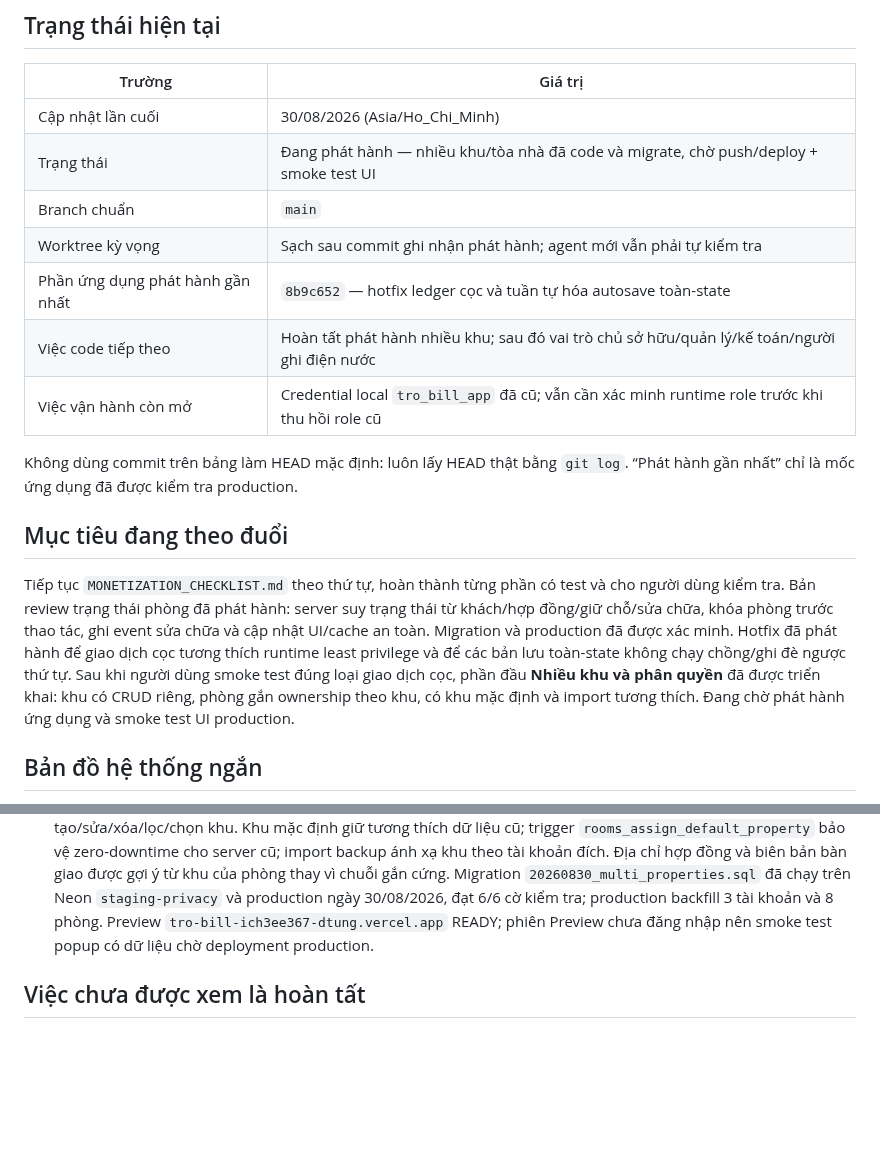
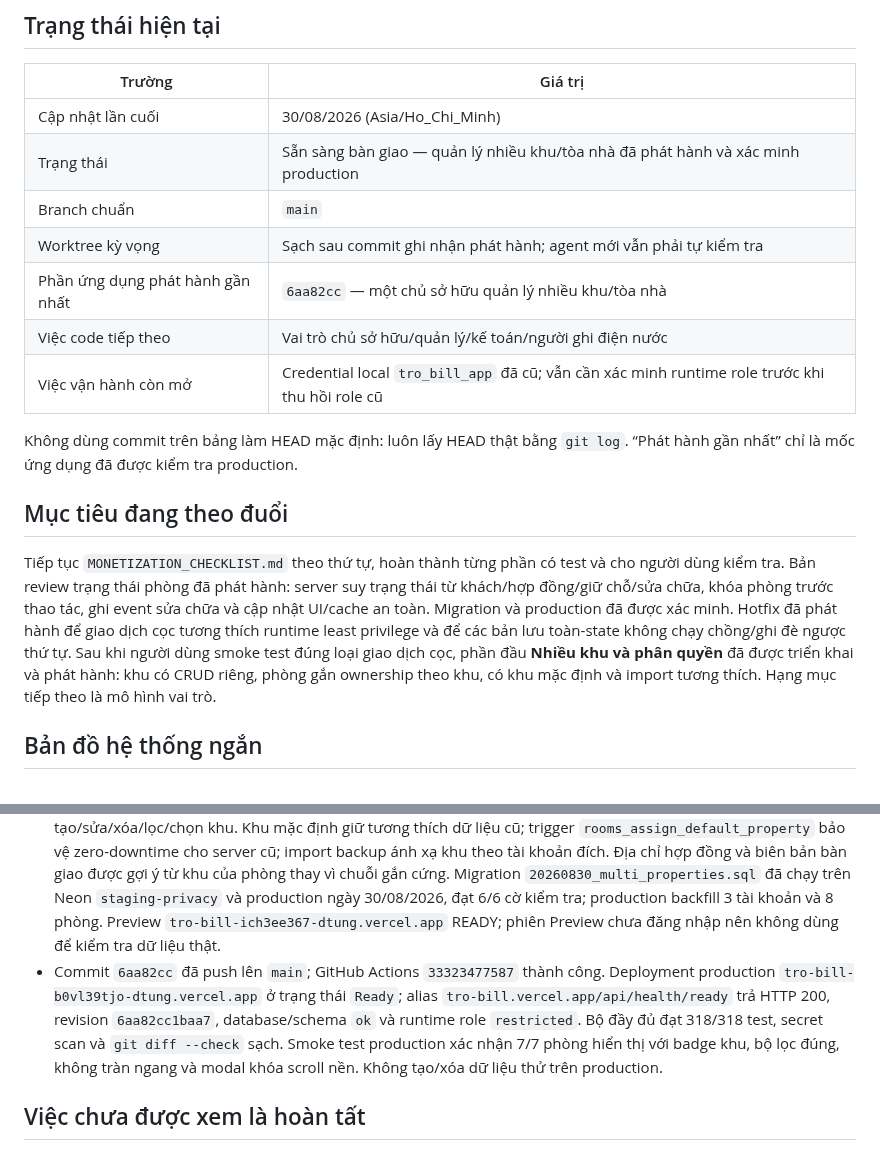
Before and after one commit to DTung1291/tro-bill, a Markdown page: docs/AI_HANDOFF.md, 2 parts joined by grey strips. GitHub-like rendering; blank space fills up the shorter version.

Commit message:
Record multi-property production release

```diff
--- a/docs/AI_HANDOFF.md
+++ b/docs/AI_HANDOFF.md
@@ -9,11 +9,11 @@ trong `../AGENTS.md`.
 | Trường | Giá trị |
 |---|---|
 | Cập nhật lần cuối | 30/08/2026 (Asia/Ho_Chi_Minh) |
-| Trạng thái | Đang phát hành — nhiều khu/tòa nhà đã code và migrate, chờ push/deploy + smoke test UI |
+| Trạng thái | Sẵn sàng bàn giao — quản lý nhiều khu/tòa nhà đã phát hành và xác minh production |
 | Branch chuẩn | `main` |
 | Worktree kỳ vọng | Sạch sau commit ghi nhận phát hành; agent mới vẫn phải tự kiểm tra |
-| Phần ứng dụng phát hành gần nhất | `8b9c652` — hotfix ledger cọc và tuần tự hóa autosave toàn-state |
-| Việc code tiếp theo | Hoàn tất phát hành nhiều khu; sau đó vai trò chủ sở hữu/quản lý/kế toán/người ghi điện nước |
+| Phần ứng dụng phát hành gần nhất | `6aa82cc` — một chủ sở hữu quản lý nhiều khu/tòa nhà |
+| Việc code tiếp theo | Vai trò chủ sở hữu/quản lý/kế toán/người ghi điện nước |
 | Việc vận hành còn mở | Credential local `tro_bill_app` đã cũ; vẫn cần xác minh runtime role trước khi thu hồi role cũ |
 
 Không dùng commit trên bảng làm HEAD mặc định: luôn lấy HEAD thật bằng `git log`.
@@ -28,8 +28,8 @@ event sửa chữa và cập nhật UI/cache an toàn. Migration và production
 minh. Hotfix đã phát hành để giao dịch cọc tương thích runtime least privilege và
 để các bản lưu toàn-state không chạy chồng/ghi đè ngược thứ tự. Sau khi người
 dùng smoke test đúng loại giao dịch cọc, phần đầu **Nhiều khu và phân quyền** đã
-được triển khai: khu có CRUD riêng, phòng gắn ownership theo khu, có khu mặc định
-và import tương thích. Đang chờ phát hành ứng dụng và smoke test UI production.
+được triển khai và phát hành: khu có CRUD riêng, phòng gắn ownership theo khu,
+có khu mặc định và import tương thích. Hạng mục tiếp theo là mô hình vai trò.
 
 ## Bản đồ hệ thống ngắn
 
@@ -133,7 +133,14 @@ và import tương thích. Đang chờ phát hành ứng dụng và smoke test U
   `20260830_multi_properties.sql` đã chạy trên Neon `staging-privacy` và
   production ngày 30/08/2026, đạt 6/6 cờ kiểm tra; production backfill 3 tài
   khoản và 8 phòng. Preview `tro-bill-ich3ee367-dtung.vercel.app` READY; phiên
-  Preview chưa đăng nhập nên smoke test popup có dữ liệu chờ deployment production.
+  Preview chưa đăng nhập nên không dùng để kiểm tra dữ liệu thật.
+- Commit `6aa82cc` đã push lên `main`; GitHub Actions `33323477587` thành công.
+  Deployment production `tro-bill-b0vl39tjo-dtung.vercel.app` ở trạng thái
+  `Ready`; alias `tro-bill.vercel.app/api/health/ready` trả HTTP 200, revision
+  `6aa82cc1baa7`, database/schema `ok` và runtime role `restricted`. Bộ đầy đủ
+  đạt 318/318 test, secret scan và `git diff --check` sạch. Smoke test production
+  xác nhận 7/7 phòng hiển thị với badge khu, bộ lọc đúng, không tràn ngang và
+  modal khóa scroll nền. Không tạo/xóa dữ liệu thử trên production.
 
 ## Việc chưa được xem là hoàn tất
 
```
Also changed, not shown: MONETIZATION_CHECKLIST.md (+7 -1 lines).
